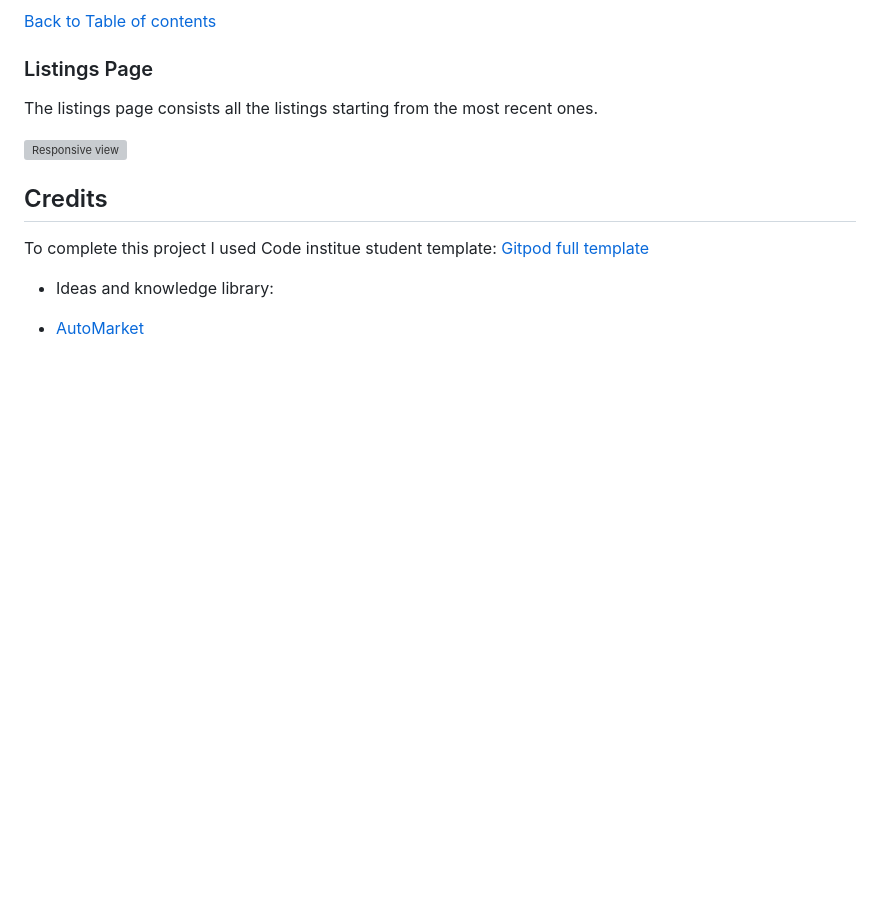
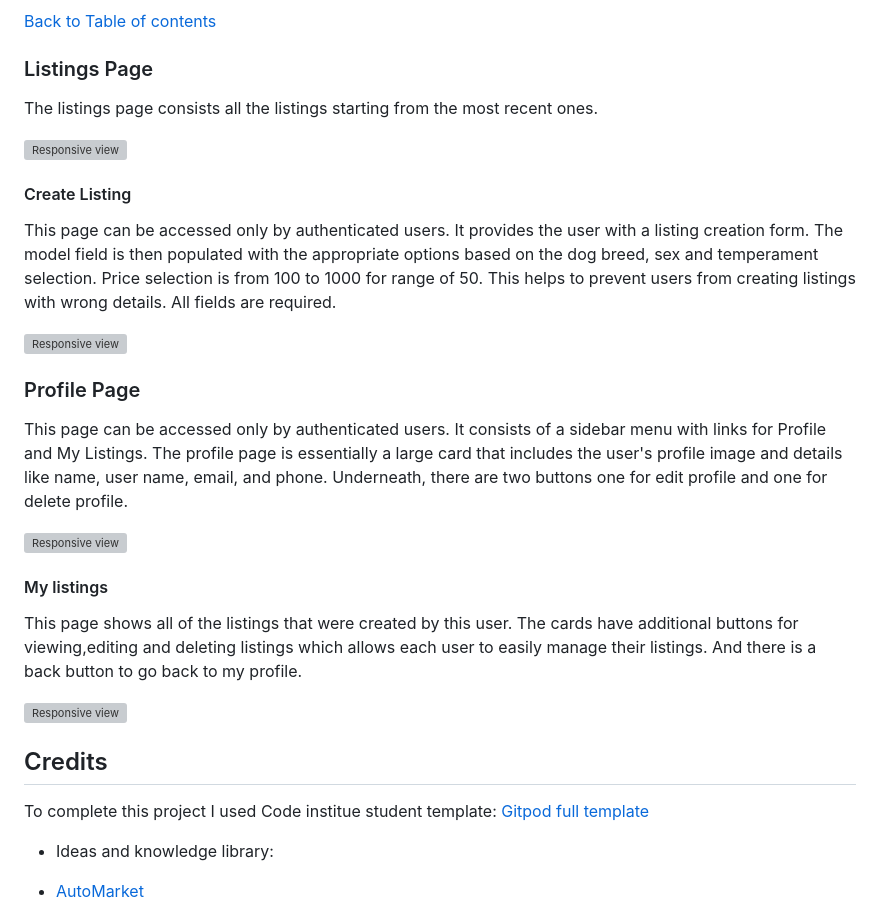
Before and after one commit to naisepaul/petlover, a Markdown page: README.md, the part around the change. Rendered like a GitHub page; blank space fills up the shorter version; grey boxes are pictures that could not be loaded.

Commit message:
Added create listing, my listings and profile page

```diff
--- a/README.md
+++ b/README.md
@@ -261,6 +261,24 @@ The listings page consists all the listings starting from the most recent ones.
 
 ![Responsive view](https://res.cloudinary.com/dmhdrvehj/image/upload/v1717228046/listings_gkggn4.png)
 
+#### Create Listing
+
+This page can be accessed only by authenticated users. It provides the user with a listing creation form.  The model field is then populated with the appropriate options based on the dog breed, sex and temperament selection. Price selection is from 100 to 1000 for range of 50. This helps to prevent users from creating listings with wrong details. All fields are required.
+
+![Responsive view](https://res.cloudinary.com/dmhdrvehj/image/upload/v1717230200/create-listings_rxklqv.png)
+
+### Profile Page
+
+This page can be accessed only by authenticated users. It consists of a sidebar menu with links for Profile and My Listings. The profile page is essentially a large card that includes the user's profile image and details like name, user name, email, and phone. Underneath, there are two buttons one for edit profile and one for delete profile.
+
+![Responsive view](https://res.cloudinary.com/dmhdrvehj/image/upload/v1717230458/my-profile_ic18io.png)
+
+#### My listings
+
+This page shows all of the listings that were created by this user. The cards have additional buttons for viewing,editing and deleting listings which allows each user to easily manage their listings. And there is a back  button to go back to my profile.
+
+![Responsive view](https://res.cloudinary.com/dmhdrvehj/image/upload/v1717230674/my-listings_eb1l2q.png)
+
 ## Credits
 
 To complete this project I used Code institue student template: [Gitpod full template](https://github.com/Code-Institute-Org/gitpod-full-template)
```
